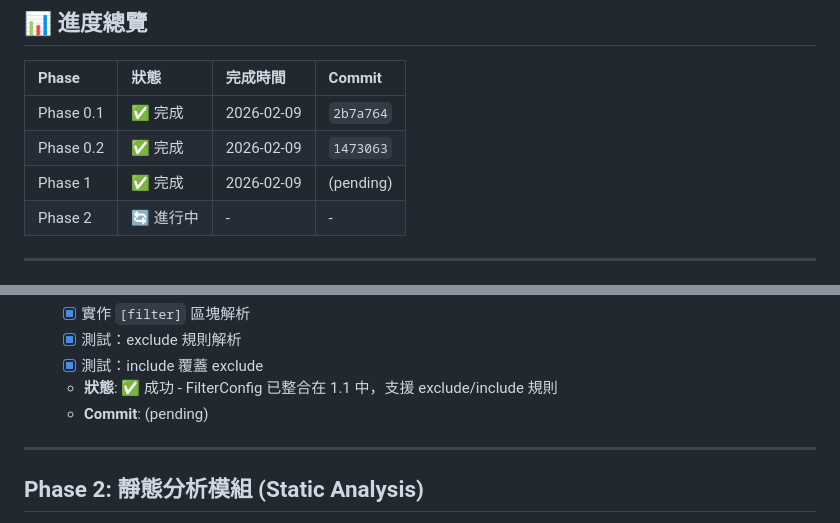
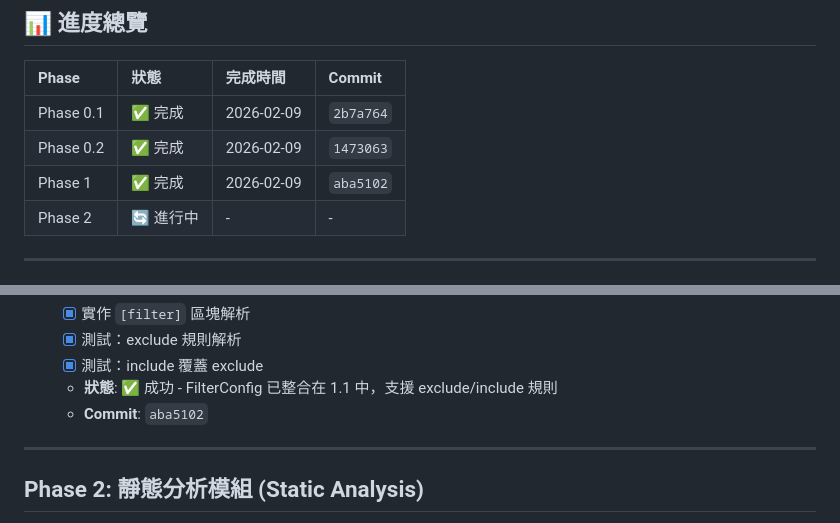
Before and after one commit to abc1199281/repo-lantern, a Markdown page: doc/task.md, 2 parts joined by grey strips. Drawn GitHub-style.

Commit message:
docs: Update task.md with Phase 1 commit hash

```diff
--- a/doc/task.md
+++ b/doc/task.md
@@ -18,7 +18,7 @@
 | :--- | :--- | :--- | :--- |
 | Phase 0.1 | ✅ 完成 | 2026-02-09 | `2b7a764` |
 | Phase 0.2 | ✅ 完成 | 2026-02-09 | `1473063` |
-| Phase 1 | ✅ 完成 | 2026-02-09 | (pending) |
+| Phase 1 | ✅ 完成 | 2026-02-09 | `aba5102` |
 | Phase 2 | 🔄 進行中 | - | - |
 
 
@@ -88,7 +88,8 @@
   - [x] 測試：exclude 規則解析
   - [x] 測試：include 覆蓋 exclude
   - **狀態**: ✅ 成功 - FilterConfig 已整合在 1.1 中，支援 exclude/include 規則
-  - **Commit**: (pending)
+  - **Commit**: `aba5102`
+
 
 ---
 
```
